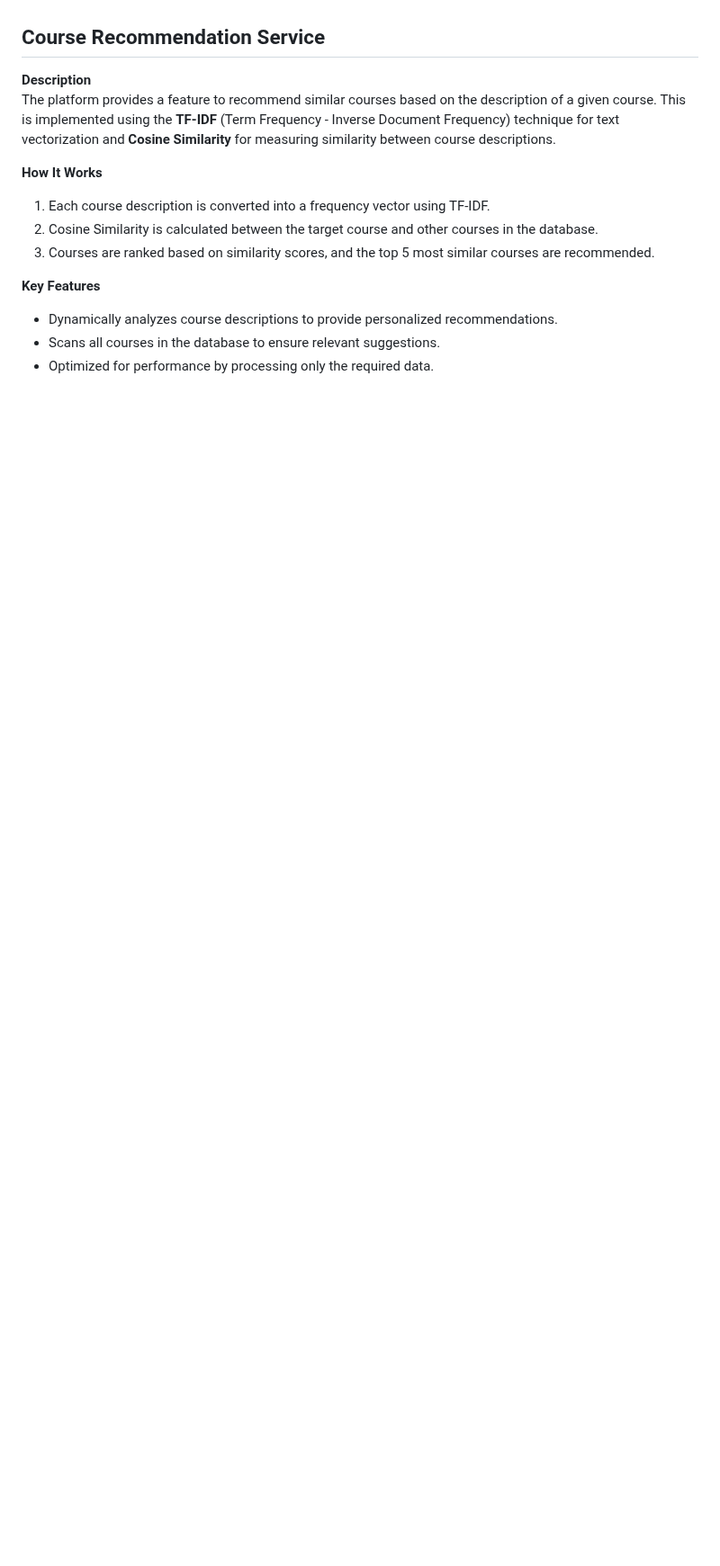
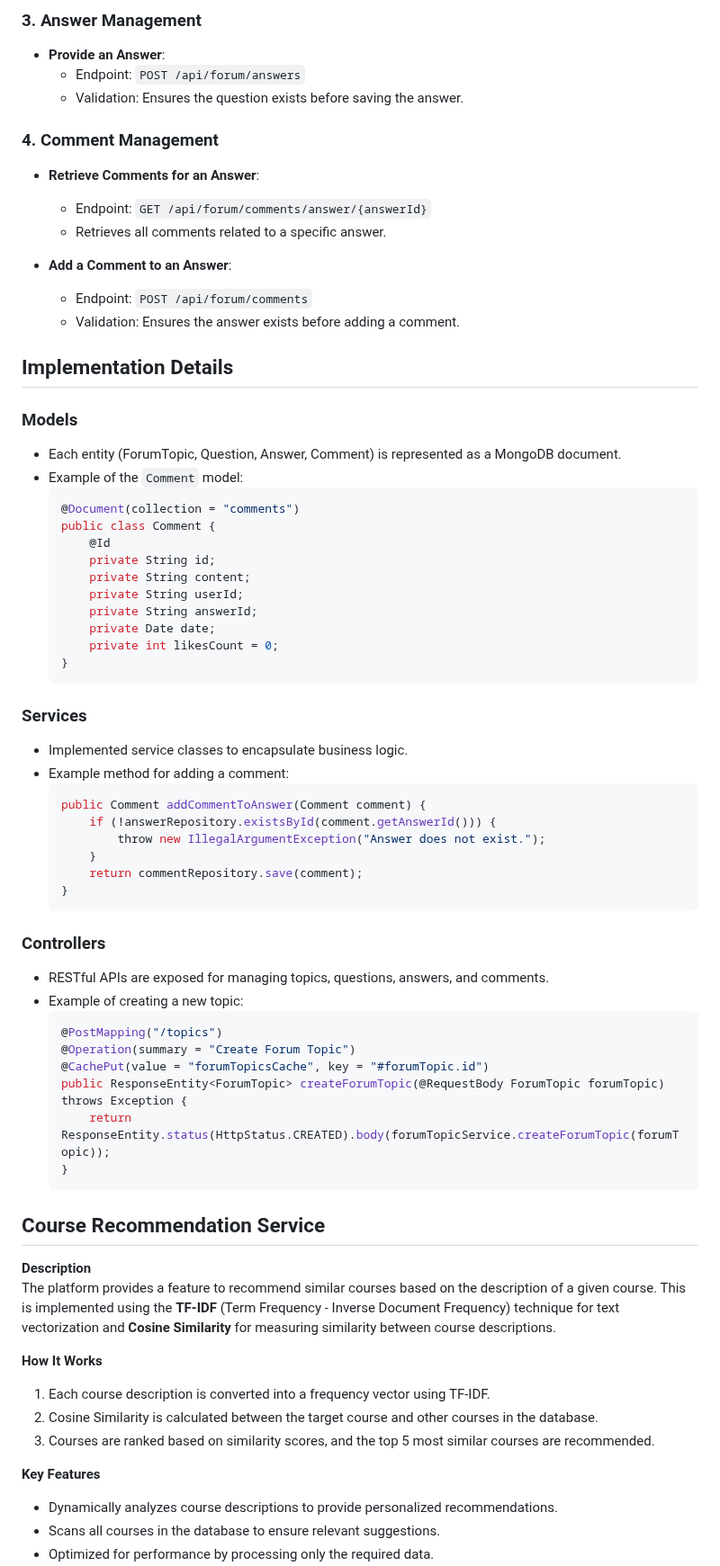
Before and after one commit to Doguhannilt/Skillify-Backend, a Markdown page: README.md, the part around one of its changes. Shown at 90% size. GitHub-like rendering; blank space fills up the shorter version.

````diff
--- a/README.md
+++ b/README.md
@@ -25,3 +87,59 @@ This repository contains the code for an Online Course Management Platform devel
+### 3. Answer Management
+- **Provide an Answer**:
+  - Endpoint: `POST /api/forum/answers`
+  - Validation: Ensures the question exists before saving the answer.
+
+### 4. Comment Management
+- **Retrieve Comments for an Answer**:
+  - Endpoint: `GET /api/forum/comments/answer/{answerId}`
+  - Retrieves all comments related to a specific answer.
+
+- **Add a Comment to an Answer**:
+  - Endpoint: `POST /api/forum/comments`
+  - Validation: Ensures the answer exists before adding a comment.
+
+## Implementation Details
+
+### Models
+- Each entity (ForumTopic, Question, Answer, Comment) is represented as a MongoDB document.
+- Example of the `Comment` model:
+  ```java
+  @Document(collection = "comments")
+  public class Comment {
+      @Id
+      private String id;
+      private String content;
+      private String userId;
+      private String answerId;
+      private Date date;
+      private int likesCount = 0;
+  }
+  ```
+
+### Services
+- Implemented service classes to encapsulate business logic.
+- Example method for adding a comment:
+  ```java
+  public Comment addCommentToAnswer(Comment comment) {
+      if (!answerRepository.existsById(comment.getAnswerId())) {
+          throw new IllegalArgumentException("Answer does not exist.");
+      }
+      return commentRepository.save(comment);
+  }
+  ```
+
+### Controllers
+- RESTful APIs are exposed for managing topics, questions, answers, and comments.
+- Example of creating a new topic:
+  ```java
+  @PostMapping("/topics")
+  @Operation(summary = "Create Forum Topic")
+  @CachePut(value = "forumTopicsCache", key = "#forumTopic.id")
+  public ResponseEntity<ForumTopic> createForumTopic(@RequestBody ForumTopic forumTopic) throws Exception {
+      return ResponseEntity.status(HttpStatus.CREATED).body(forumTopicService.createForumTopic(forumTopic));
+  }
+  ```
+
 
 ## Course Recommendation Service
 
````
Also changed, not shown: other parts of README.md (+62 -0 lines).
